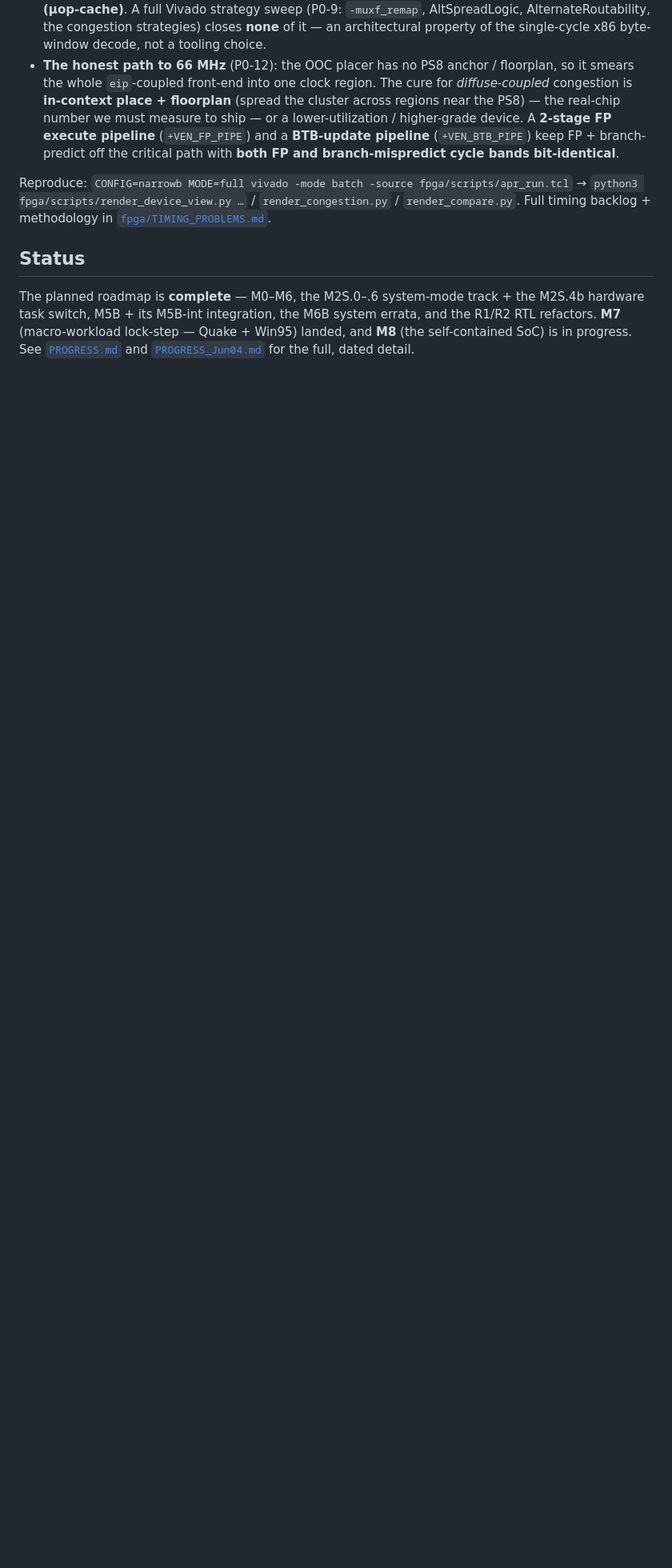
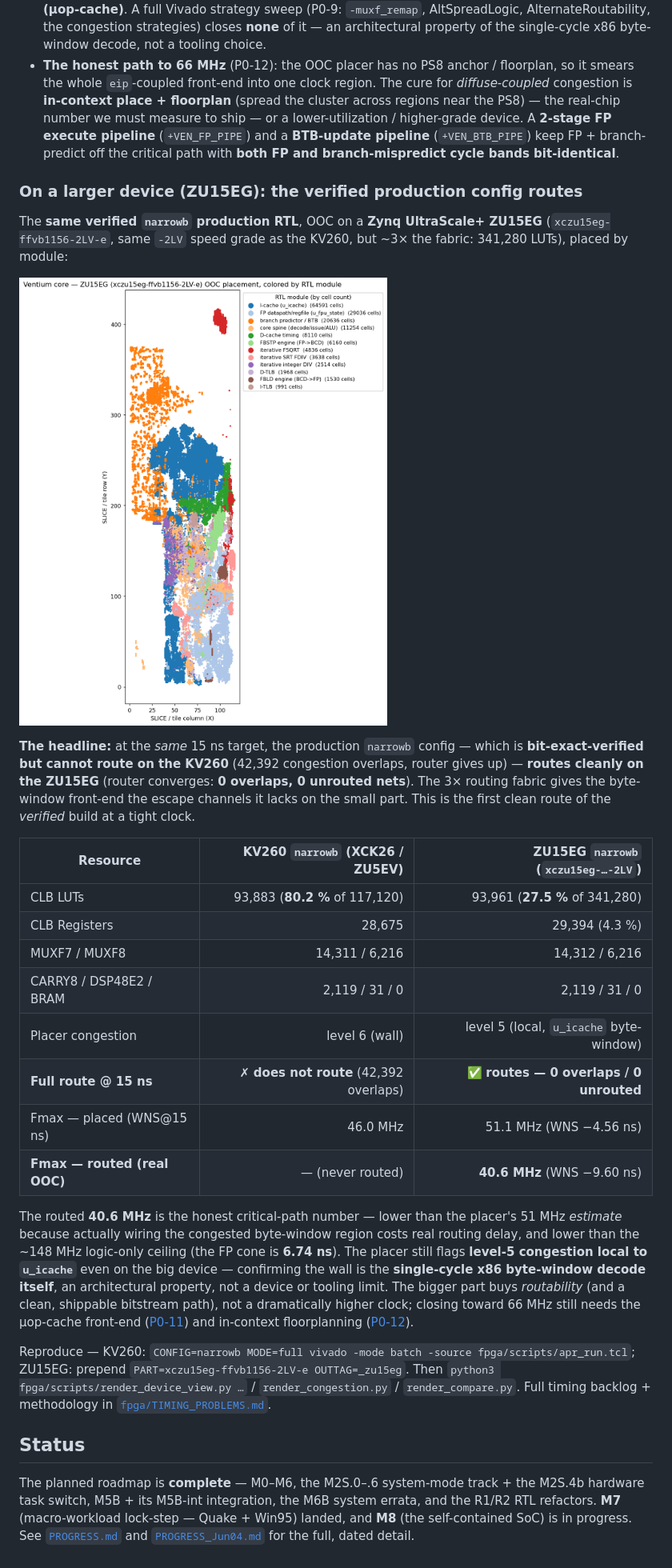
Before and after one commit to AL-255/ventium, a Markdown page: README.md, the part around the change. Shown at 80% size. GitHub-like rendering; pictures changed too: docs/fpga-device-view-zu15eg.png (added); blank space fills up the shorter version.

Commit message:
fpga: ZU15EG OOC run — production config routes cleanly (40.6 MHz, 0 overlaps)
New out-of-context synth->place->route of the VERIFIED narrowb production RTL on
a Zynq UltraScale+ ZU15EG (xczu15eg-ffvb1156-2LV-e, same -2LV speed grade as the
KV260 but ~3x the fabric — 341,280 LUTs). apr_run.tcl now takes PART + OUTTAG from
env so a non-default part writes to its own build dir.

Result: the same byte-window production config that CANNOT route on the KV260
(42,392 congestion overlaps, router gives up) ROUTES CLEANLY on the ZU15EG —
router converges to 0 overlaps / 0 unrouted nets at the same 15 ns target. Same
93,961 LUTs now at 27.5% util (vs 80.2%). Routed Fmax 40.6 MHz (WNS -9.60 ns),
placed 51.1 MHz; logic-only ceiling ~148 MHz (6.74 ns FP cone). The placer still
flags level-5 congestion LOCAL to u_icache even on the big device, confirming the
single-cycle x86 byte-window decode is the architectural wall — the bigger part
buys routability + a clean bitstream path, not a much higher clock.

Adds docs/fpga-device-view-zu15eg.png (placed cells colored by RTL module) +
the README ZU15EG subsection with the KV260-vs-ZU15EG comparison table.

```diff
--- a/README.md
+++ b/README.md
@@ -207,7 +207,42 @@ verify-hardened** (the `uop_ready` stall + branch-into-middle re-predecode are u
   (`+VEN_BTB_PIPE`) keep FP + branch-predict off the critical path with **both FP and
   branch-mispredict cycle bands bit-identical**.
 
-Reproduce: `CONFIG=narrowb MODE=full vivado -mode batch -source fpga/scripts/apr_run.tcl` →
+### On a larger device (ZU15EG): the verified production config routes
+
+The **same verified `narrowb` production RTL**, OOC on a **Zynq UltraScale+ ZU15EG**
+(`xczu15eg-ffvb1156-2LV-e`, same `-2LV` speed grade as the KV260, but ~3× the fabric:
+341,280 LUTs), placed by module:
+
+![Ventium core placed on the ZU15EG, colored by RTL module](docs/fpga-device-view-zu15eg.png)
+
+**The headline:** at the *same* 15 ns target, the production `narrowb` config — which is
+**bit-exact-verified but cannot route on the KV260** (42,392 congestion overlaps, router
+gives up) — **routes cleanly on the ZU15EG** (router converges: **0 overlaps, 0 unrouted
+nets**). The 3× routing fabric gives the byte-window front-end the escape channels it lacks
+on the small part. This is the first clean route of the *verified* build at a tight clock.
+
+| Resource | KV260 `narrowb` (XCK26 / ZU5EV) | **ZU15EG `narrowb`** (`xczu15eg-…-2LV`) |
+|---|---:|---:|
+| CLB LUTs | 93,883 (**80.2 %** of 117,120) | 93,961 (**27.5 %** of 341,280) |
+| CLB Registers | 28,675 | 29,394 (4.3 %) |
+| MUXF7 / MUXF8 | 14,311 / 6,216 | 14,312 / 6,216 |
+| CARRY8 / DSP48E2 / BRAM | 2,119 / 31 / 0 | 2,119 / 31 / 0 |
+| Placer congestion | level 6 (wall) | level 5 (local, `u_icache` byte-window) |
+| **Full route @ 15 ns** | ✗ **does not route** (42,392 overlaps) | ✅ **routes — 0 overlaps / 0 unrouted** |
+| Fmax — placed (WNS@15 ns) | 46.0 MHz | 51.1 MHz (WNS −4.56 ns) |
+| **Fmax — routed (real OOC)** | — (never routed) | **40.6 MHz** (WNS −9.60 ns) |
+
+The routed **40.6 MHz** is the honest critical-path number — lower than the placer's 51 MHz
+*estimate* because actually wiring the congested byte-window region costs real routing delay,
+and lower than the ~148 MHz logic-only ceiling (the FP cone is **6.74 ns**). The placer still
+flags **level-5 congestion local to `u_icache`** even on the big device — confirming the wall
+is the **single-cycle x86 byte-window decode itself**, an architectural property, not a device
+or tooling limit. The bigger part buys *routability* (and a clean, shippable bitstream path),
+not a dramatically higher clock; closing toward 66 MHz still needs the µop-cache front-end
+([P0-11](fpga/TIMING_PROBLEMS.md)) and in-context floorplanning ([P0-12](fpga/TIMING_PROBLEMS.md)).
+
+Reproduce — KV260: `CONFIG=narrowb MODE=full vivado -mode batch -source fpga/scripts/apr_run.tcl`;
+ZU15EG: prepend `PART=xczu15eg-ffvb1156-2LV-e OUTTAG=_zu15eg`. Then
 `python3 fpga/scripts/render_device_view.py …` / `render_congestion.py` / `render_compare.py`.
 Full timing backlog + methodology in [`fpga/TIMING_PROBLEMS.md`](fpga/TIMING_PROBLEMS.md).
 
```
